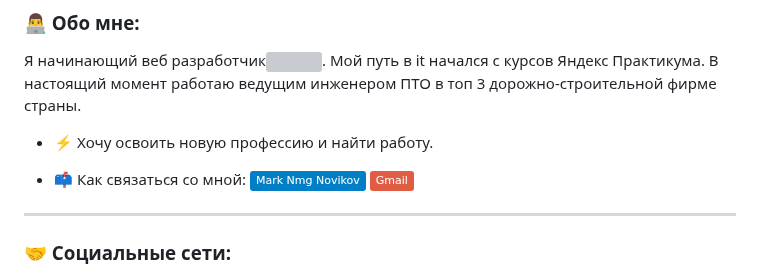
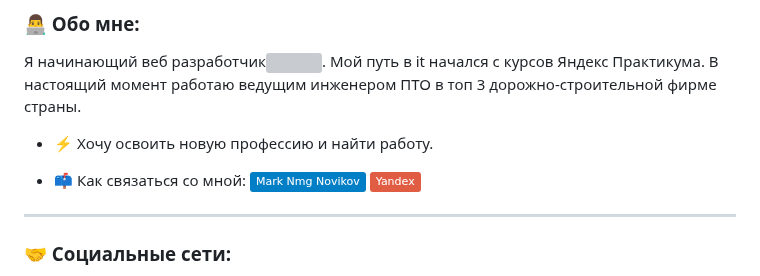
Before and after one commit to NoMoreGods/NoMoreGods, a Markdown page: README.md, the part around the change. Drawn GitHub-style; badges without logos; grey boxes are pictures that could not be loaded.

```diff
--- a/README.md
+++ b/README.md
@@ -9,7 +9,7 @@
 
 - :zap: Хочу освоить новую профессию и найти работу.
 
-- :mailbox: Как связаться со мной: [![Telegram Badge](https://img.shields.io/badge/-Mark_Nmg_Novikov-blue?style=flat&logo=Telegram&logoColor=white)](https://t.me/Mark_Nmg_Novikov) [![Gmail Badge](https://img.shields.io/badge/-Gmail-red?style=flat&logo=Gmail&logoColor=white)](mailto:alexeyf08@gmail.com)
+- :mailbox: Как связаться со мной: [![Telegram Badge](https://img.shields.io/badge/-Mark_Nmg_Novikov-blue?style=flat&logo=Telegram&logoColor=white)](https://t.me/Mark_Nmg_Novikov) [![Yandex Badge](https://img.shields.io/badge/-Yandex-red?style=flat&logo=Gmail&logoColor=white)](mailto:nomoregods@yandex.ru)
 
 ---
 
```
